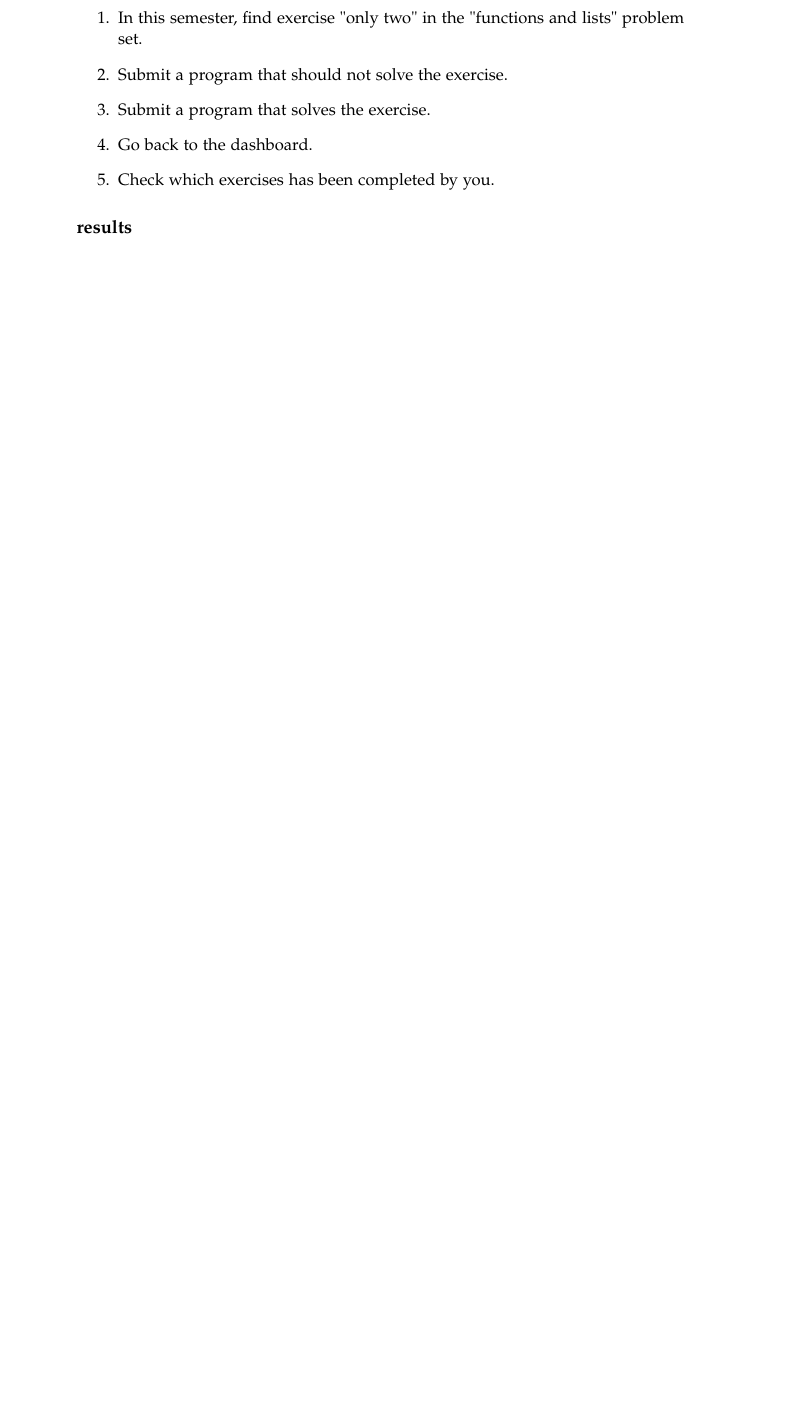
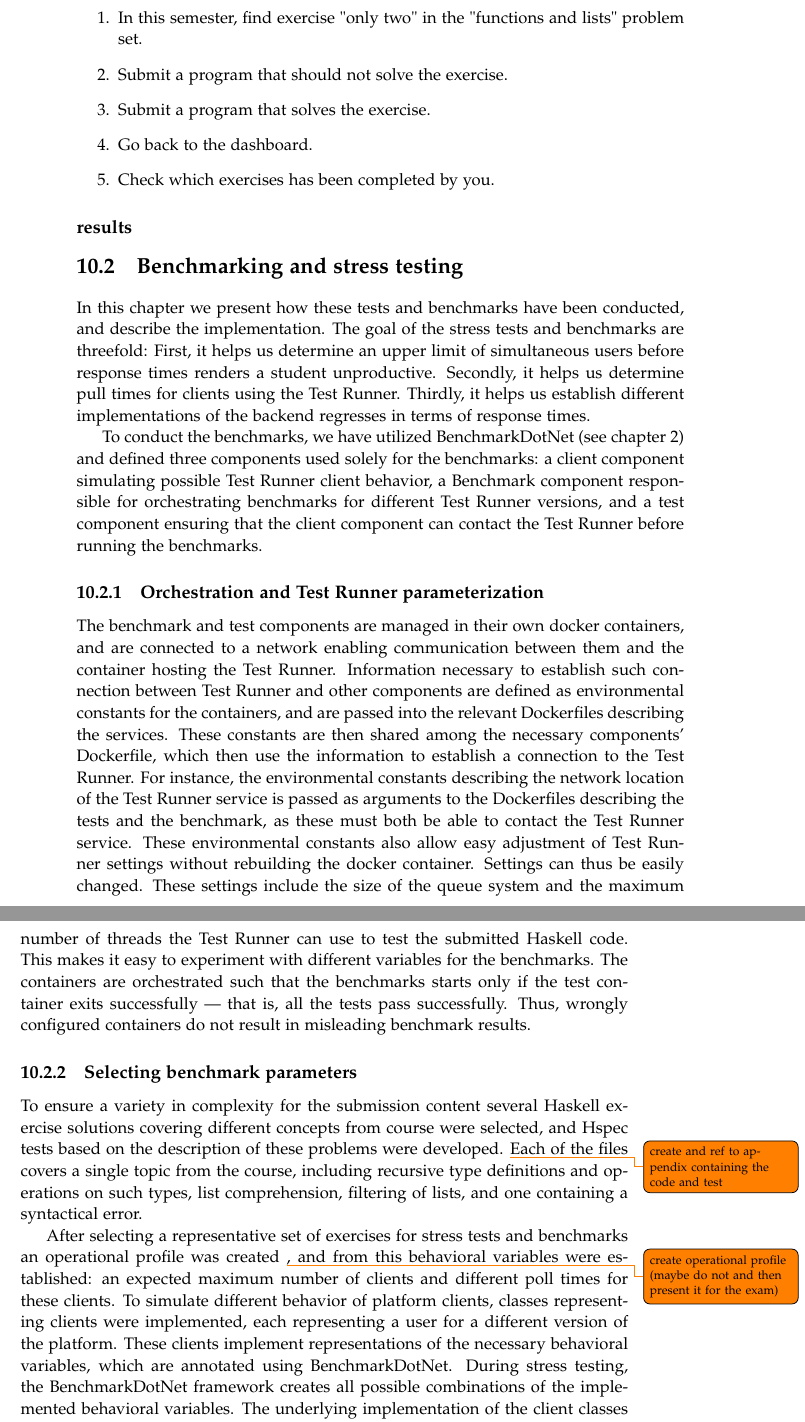
Before and after one commit to chhoumann/p7, a LaTeX thesis (report/master.tex, which reads report/sections/Chapter 09 - Evaluation/Benchmark.tex): part of page 44 of 52 before the commit and two parts of pages 44 and 45 of 53 after it, the two joined at a grey line, cut so that both start at the same text, the shorter picture padded with empty space. Compiled offline with pdfLaTeX.

Commit message:
Moved all benchmark things into one chapter

```diff
--- a/report/sections/Chapter 09 - Evaluation/Benchmark.tex
+++ b/report/sections/Chapter 09 - Evaluation/Benchmark.tex
@@ -3,0 +1,31 @@ To establish such baseline, we have stress tested and benchmarked a version of t
+\section{Benchmarking and stress testing} \label{chap:Benchmarking}
+In this chapter we present how these tests and benchmarks have been conducted, and describe the implementation.
+The goal of the stress tests and benchmarks are threefold:
+First, it helps us determine an upper limit of simultaneous users before response times renders a student unproductive.
+Secondly, it helps us determine pull times for clients using the Test Runner.
+Thirdly, it helps us establish different implementations of the backend regresses in terms of response times.
+
+To conduct the benchmarks, we have utilized BenchmarkDotNet (see chapter \ref{chap:preliminaries}) and defined three components used solely for the benchmarks:
+a client component simulating possible Test Runner client behavior, a Benchmark component responsible for orchestrating benchmarks for different Test Runner versions, and a test component ensuring that the client component can contact the Test Runner before running the benchmarks.
+
+\subsection{Orchestration and Test Runner parameterization}
+The benchmark and test components are managed in their own docker containers, and are connected to a network enabling communication between them and the container hosting the Test Runner.
+Information necessary to establish such connection between Test Runner and other components are defined as environmental constants for the containers, and are passed into the relevant Dockerfiles describing the services.
+These constants are then shared among the necessary components' Dockerfile, which then use the information to establish a connection to the Test Runner.
+For instance, the environmental constants describing the network location of the Test Runner service is passed as arguments to the Dockerfiles describing the tests and the benchmark, as these must both be able to contact the Test Runner service.
+These environmental constants also allow easy adjustment of Test Runner settings without rebuilding the docker container.
+Settings can thus be easily changed.
+These settings include the size of the queue system and the maximum number of threads the Test Runner can use to test the submitted Haskell code.
+This makes it easy to experiment with different variables for the benchmarks.
+The containers are orchestrated such that the benchmarks starts only if the test container exits successfully --- that is, all the tests pass successfully.
+Thus, wrongly configured containers do not result in misleading benchmark results.
+
+\subsection{Selecting benchmark parameters}
+To ensure a variety in complexity for the submission content several Haskell exercise solutions covering different concepts from course were selected, and Hspec tests based on the description of these problems were developed. \todo{create and ref to appendix containing the code and test}
+Each of the files covers a single topic from the course, including recursive type definitions and operations on such types, list comprehension, filtering of lists, and one containing a syntactical error.
+
+After selecting a representative set of exercises for stress tests and benchmarks an operational profile was created \todo{create operational profile (maybe do not and then present it for the exam)}, and from this behavioral variables were established: an expected maximum number of clients and different poll times for these clients.
+To simulate different behavior of platform clients, classes representing clients were implemented, each representing a user for a different version of the platform.
+These clients implement representations of the necessary behavioral variables, which are annotated using BenchmarkDotNet.
+During stress testing, the BenchmarkDotNet framework creates all possible combinations of the implemented behavioral variables.
+The underlying implementation of the client classes use an HTTP client.
```
Also changed, not shown: report/sections/Chapter 07.5 - Benchmarking/Chapter 7.5.tex (+1 -1 lines), report/sections/Chapter 09 - Evaluation/chapter 9.tex (+1 -0 lines), report/sections/Chapter 09 - Evaluation/Benchmark.tex (13 more changed lines).
